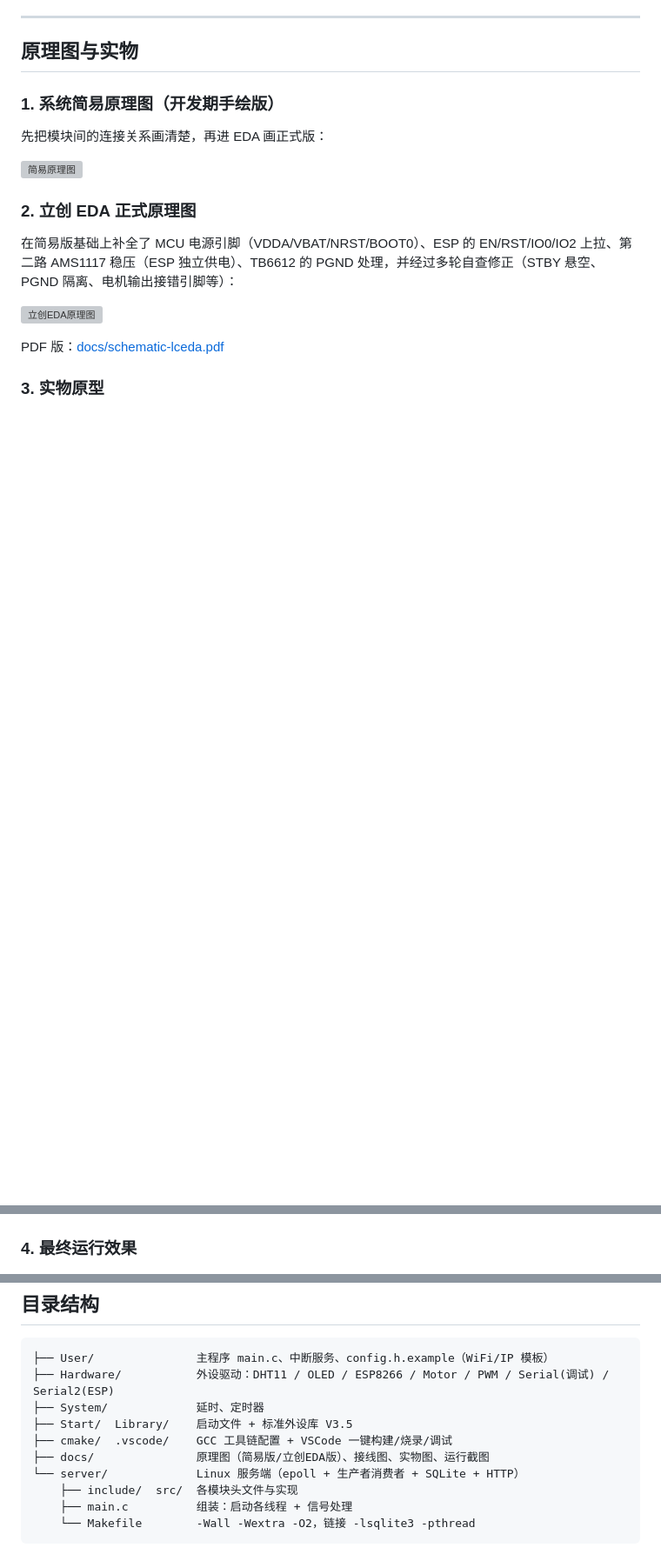
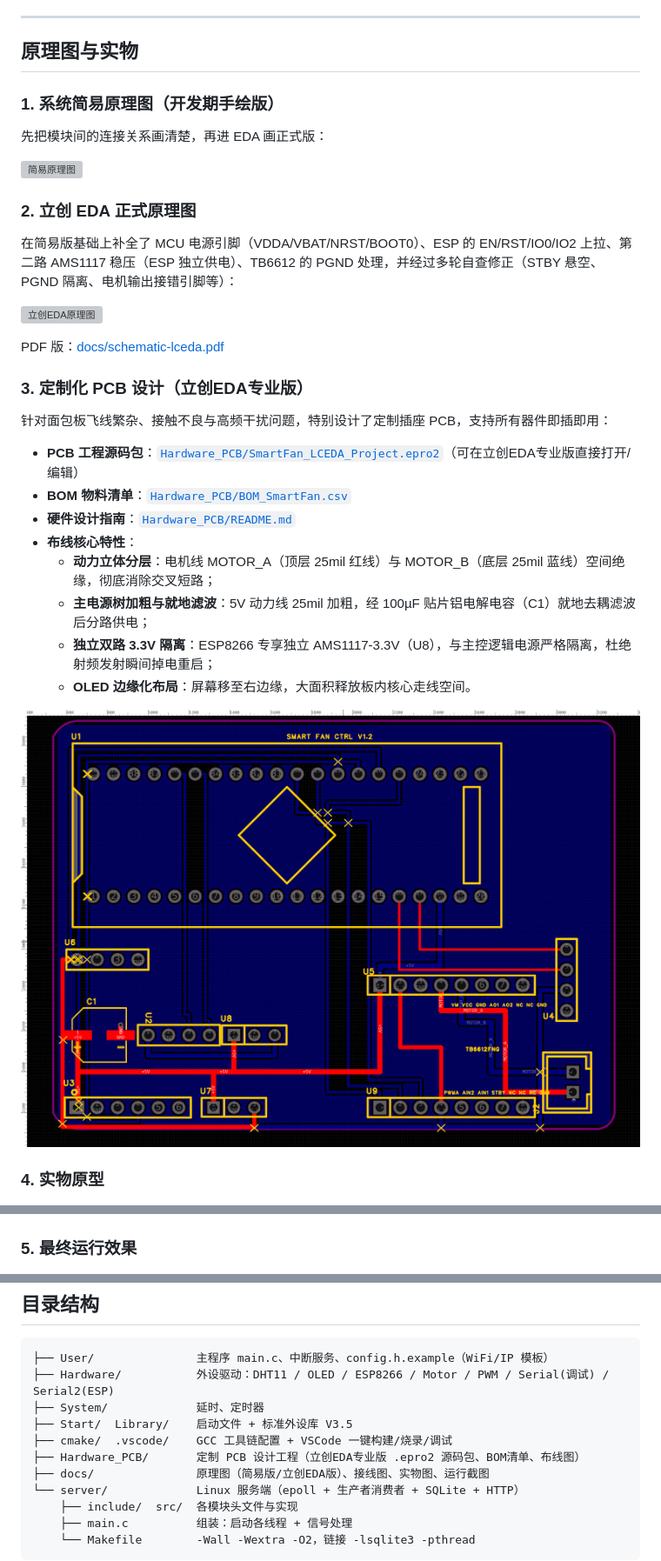
Before and after one commit to zzw200498-hue/stm32-esp8266-iot-gateway, a Markdown page: README.md, 3 parts joined by grey strips. Shown at 87% size. GitHub-like rendering; pictures changed too: Hardware_PCB/pcb_layout_routed.png (added); blank space fills up the shorter version; grey boxes are pictures that could not be loaded.

Commit message:
feat(hardware): add custom PCB design, EasyEDA project archive (.epro2), BOM and routing docs

```diff
--- a/README.md
+++ b/README.md
@@ -290,11 +290,26 @@ make
 
 PDF 版：[docs/schematic-lceda.pdf](docs/schematic-lceda.pdf)
 
-### 3. 实物原型
+### 3. 定制化 PCB 设计（立创EDA专业版）
+
+针对面包板飞线繁杂、接触不良与高频干扰问题，特别设计了定制插座 PCB，支持所有器件即插即用：
+
+- **PCB 工程源码包**：[`Hardware_PCB/SmartFan_LCEDA_Project.epro2`](Hardware_PCB/SmartFan_LCEDA_Project.epro2)（可在立创EDA专业版直接打开/编辑）
+- **BOM 物料清单**：[`Hardware_PCB/BOM_SmartFan.csv`](Hardware_PCB/BOM_SmartFan.csv)
+- **硬件设计指南**：[`Hardware_PCB/README.md`](Hardware_PCB/README.md)
+- **布线核心特性**：
+  - **动力立体分层**：电机线 MOTOR_A（顶层 25mil 红线）与 MOTOR_B（底层 25mil 蓝线）空间绝缘，彻底消除交叉短路；
+  - **主电源树加粗与就地滤波**：5V 动力线 25mil 加粗，经 100µF 贴片铝电解电容（C1）就地去耦滤波后分路供电；
+  - **独立双路 3.3V 隔离**：ESP8266 专享独立 AMS1117-3.3V（U8），与主控逻辑电源严格隔离，杜绝射频发射瞬间掉电重启；
+  - **OLED 边缘化布局**：屏幕移至右边缘，大面积释放板内核心走线空间。
+
+![PCB 布线全貌](Hardware_PCB/pcb_layout_routed.png)
+
+### 4. 实物原型
 
 ![实物原型](docs/hardware-prototype.jpg)
 
-### 4. 最终运行效果
+### 5. 最终运行效果
 
 ![运行成功](docs/success-run.png)
 
@@ -308,6 +323,7 @@ PDF 版：[docs/schematic-lceda.pdf](docs/schematic-lceda.pdf)
 ├── System/             延时、定时器
 ├── Start/  Library/    启动文件 + 标准外设库 V3.5
 ├── cmake/  .vscode/    GCC 工具链配置 + VSCode 一键构建/烧录/调试
+├── Hardware_PCB/       定制 PCB 设计工程（立创EDA专业版 .epro2 源码包、BOM清单、布线图）
 ├── docs/               原理图（简易版/立创EDA版）、接线图、实物图、运行截图
 └── server/             Linux 服务端（epoll + 生产者消费者 + SQLite + HTTP）
     ├── include/  src/  各模块头文件与实现
```
Also changed, not shown: Hardware_PCB/README.md (added, +60 -0 lines), Hardware_PCB/pcb_components_placement.png (added), 2 other files.
